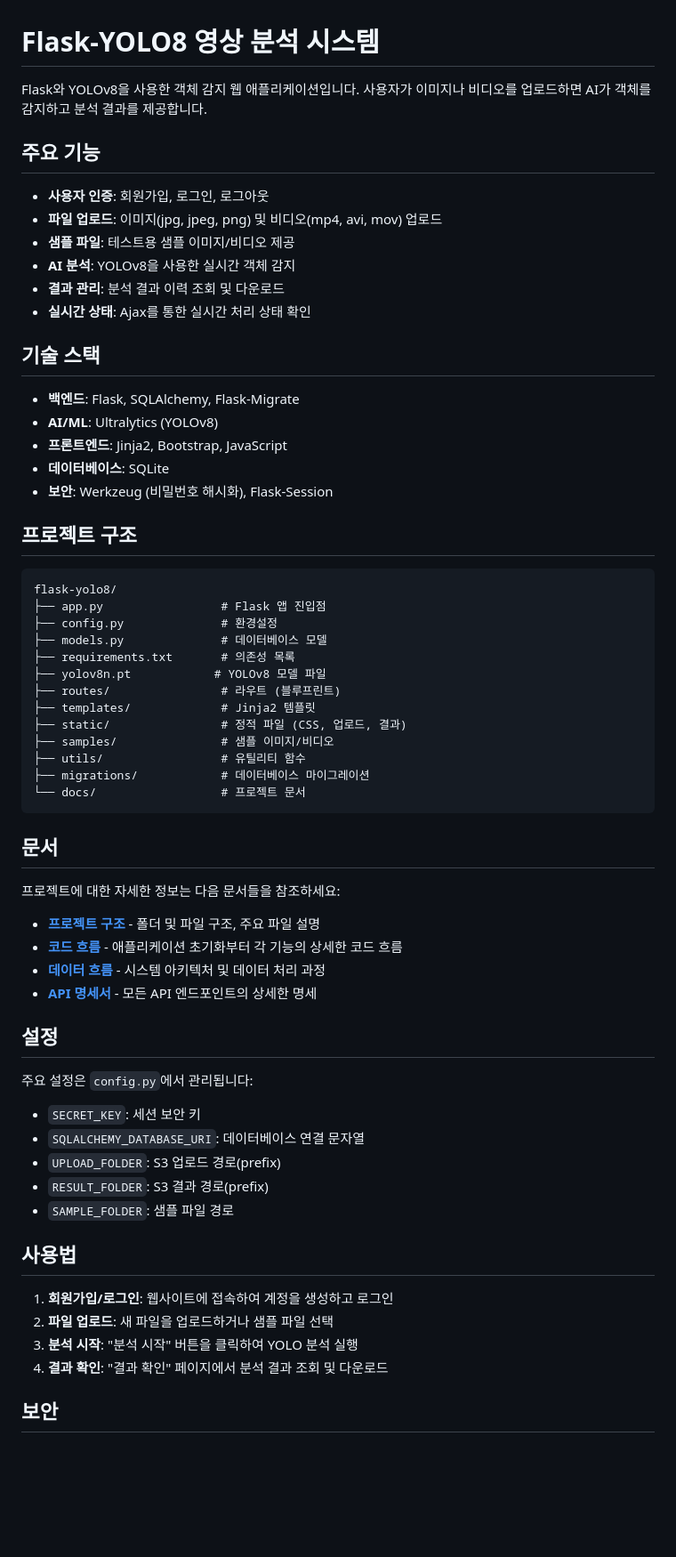
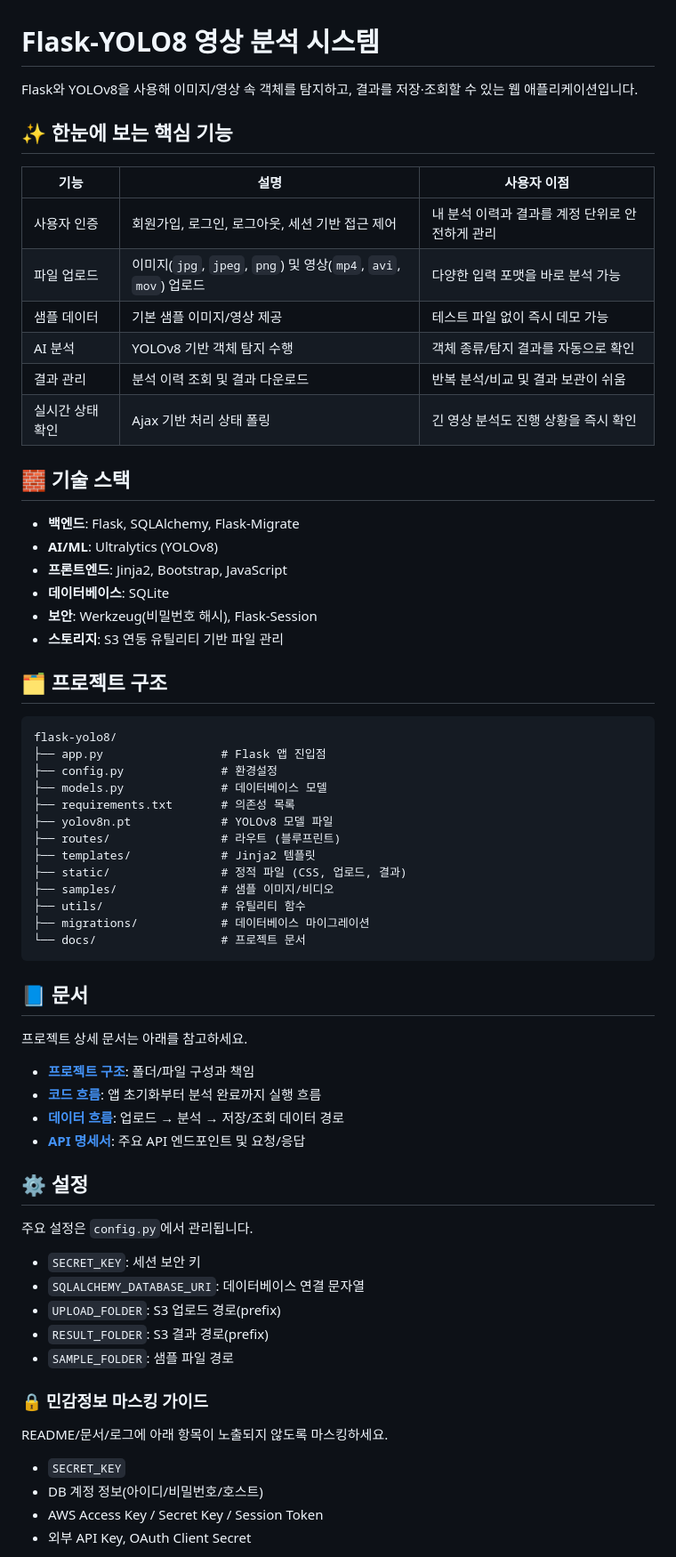
Before and after one commit to edumgt/AI-Flask-Yolo8, a Markdown page: README.md, the part around one of its changes. Shown at 89% size. Rendered like a GitHub page; blank space fills up the shorter version.

Commit message:
docs: improve README features and add sensitive-data masking guide

````diff
--- a/README.md
+++ b/README.md
@@ -1,33 +1,36 @@
 # Flask-YOLO8 영상 분석 시스템
 
-Flask와 YOLOv8을 사용한 객체 감지 웹 애플리케이션입니다. 사용자가 이미지나 비디오를 업로드하면 AI가 객체를 감지하고 분석 결과를 제공합니다.
+Flask와 YOLOv8을 사용해 이미지/영상 속 객체를 탐지하고, 결과를 저장·조회할 수 있는 웹 애플리케이션입니다.
 
-## 주요 기능
+## ✨ 한눈에 보는 핵심 기능
 
--   **사용자 인증**: 회원가입, 로그인, 로그아웃
--   **파일 업로드**: 이미지(jpg, jpeg, png) 및 비디오(mp4, avi, mov) 업로드
--   **샘플 파일**: 테스트용 샘플 이미지/비디오 제공
--   **AI 분석**: YOLOv8을 사용한 실시간 객체 감지
--   **결과 관리**: 분석 결과 이력 조회 및 다운로드
--   **실시간 상태**: Ajax를 통한 실시간 처리 상태 확인
+| 기능 | 설명 | 사용자 이점 |
+|---|---|---|
+| 사용자 인증 | 회원가입, 로그인, 로그아웃, 세션 기반 접근 제어 | 내 분석 이력과 결과를 계정 단위로 안전하게 관리 |
+| 파일 업로드 | 이미지(`jpg`, `jpeg`, `png`) 및 영상(`mp4`, `avi`, `mov`) 업로드 | 다양한 입력 포맷을 바로 분석 가능 |
+| 샘플 데이터 | 기본 샘플 이미지/영상 제공 | 테스트 파일 없이 즉시 데모 가능 |
+| AI 분석 | YOLOv8 기반 객체 탐지 수행 | 객체 종류/탐지 결과를 자동으로 확인 |
+| 결과 관리 | 분석 이력 조회 및 결과 다운로드 | 반복 분석/비교 및 결과 보관이 쉬움 |
+| 실시간 상태 확인 | Ajax 기반 처리 상태 폴링 | 긴 영상 분석도 진행 상황을 즉시 확인 |
 
-## 기술 스택
+## 🧱 기술 스택
 
--   **백엔드**: Flask, SQLAlchemy, Flask-Migrate
--   **AI/ML**: Ultralytics (YOLOv8)
--   **프론트엔드**: Jinja2, Bootstrap, JavaScript
--   **데이터베이스**: SQLite
--   **보안**: Werkzeug (비밀번호 해시화), Flask-Session
+- **백엔드**: Flask, SQLAlchemy, Flask-Migrate
+- **AI/ML**: Ultralytics (YOLOv8)
+- **프론트엔드**: Jinja2, Bootstrap, JavaScript
+- **데이터베이스**: SQLite
+- **보안**: Werkzeug(비밀번호 해시), Flask-Session
+- **스토리지**: S3 연동 유틸리티 기반 파일 관리
 
-## 프로젝트 구조
+## 🗂️ 프로젝트 구조
 
-```
+```text
 flask-yolo8/
 ├── app.py                 # Flask 앱 진입점
 ├── config.py              # 환경설정
 ├── models.py              # 데이터베이스 모델
 ├── requirements.txt       # 의존성 목록
-├── yolov8n.pt            # YOLOv8 모델 파일
+├── yolov8n.pt             # YOLOv8 모델 파일
 ├── routes/                # 라우트 (블루프린트)
 ├── templates/             # Jinja2 템플릿
 ├── static/                # 정적 파일 (CSS, 업로드, 결과)
@@ -37,31 +40,31 @@ flask-yolo8/
 └── docs/                  # 프로젝트 문서
 ```
 
-## 문서
+## 📘 문서
 
-프로젝트에 대한 자세한 정보는 다음 문서들을 참조하세요:
+프로젝트 상세 문서는 아래를 참고하세요.
 
--   **[프로젝트 구조](./docs/project-structure.md)** - 폴더 및 파일 구조, 주요 파일 설명
--   **[코드 흐름](./docs/code-flow.md)** - 애플리케이션 초기화부터 각 기능의 상세한 코드 흐름
--   **[데이터 흐름](./docs/data-flow.md)** - 시스템 아키텍처 및 데이터 처리 과정
--   **[API 명세서](./docs/api-spec.md)** - 모든 API 엔드포인트의 상세한 명세
+- **[프로젝트 구조](./docs/project-structure.md)**: 폴더/파일 구성과 책임
+- **[코드 흐름](./docs/code-flow.md)**: 앱 초기화부터 분석 완료까지 실행 흐름
+- **[데이터 흐름](./docs/data-flow.md)**: 업로드 → 분석 → 저장/조회 데이터 경로
+- **[API 명세서](./docs/api-spec.md)**: 주요 API 엔드포인트 및 요청/응답
 
-## 설정
+## ⚙️ 설정
 
-주요 설정은 `config.py`에서 관리됩니다:
+주요 설정은 `config.py`에서 관리됩니다.
 
--   `SECRET_KEY`: 세션 보안 키
--   `SQLALCHEMY_DATABASE_URI`: 데이터베이스 연결 문자열
--   `UPLOAD_FOLDER`: S3 업로드 경로(prefix)
--   `RESULT_FOLDER`: S3 결과 경로(prefix)
--   `SAMPLE_FOLDER`: 샘플 파일 경로
+- `SECRET_KEY`: 세션 보안 키
+- `SQLALCHEMY_DATABASE_URI`: 데이터베이스 연결 문자열
+- `UPLOAD_FOLDER`: S3 업로드 경로(prefix)
+- `RESULT_FOLDER`: S3 결과 경로(prefix)
+- `SAMPLE_FOLDER`: 샘플 파일 경로
 
-## 사용법
+### 🔒 민감정보 마스킹 가이드
 
-1. **회원가입/로그인**: 웹사이트에 접속하여 계정을 생성하고 로그인
-2. **파일 업로드**: 새 파일을 업로드하거나 샘플 파일 선택
-3. **분석 시작**: "분석 시작" 버튼을 클릭하여 YOLO 분석 실행
-4. **결과 확인**: "결과 확인" 페이지에서 분석 결과 조회 및 다운로드
+README/문서/로그에 아래 항목이 노출되지 않도록 마스킹하세요.
 
-## 보안
+- `SECRET_KEY`
+- DB 계정 정보(아이디/비밀번호/호스트)
+- AWS Access Key / Secret Key / Session Token
+- 외부 API Key, OAuth Client Secret
 
````
Also changed, not shown: other parts of README.md (+24 -4 lines).
